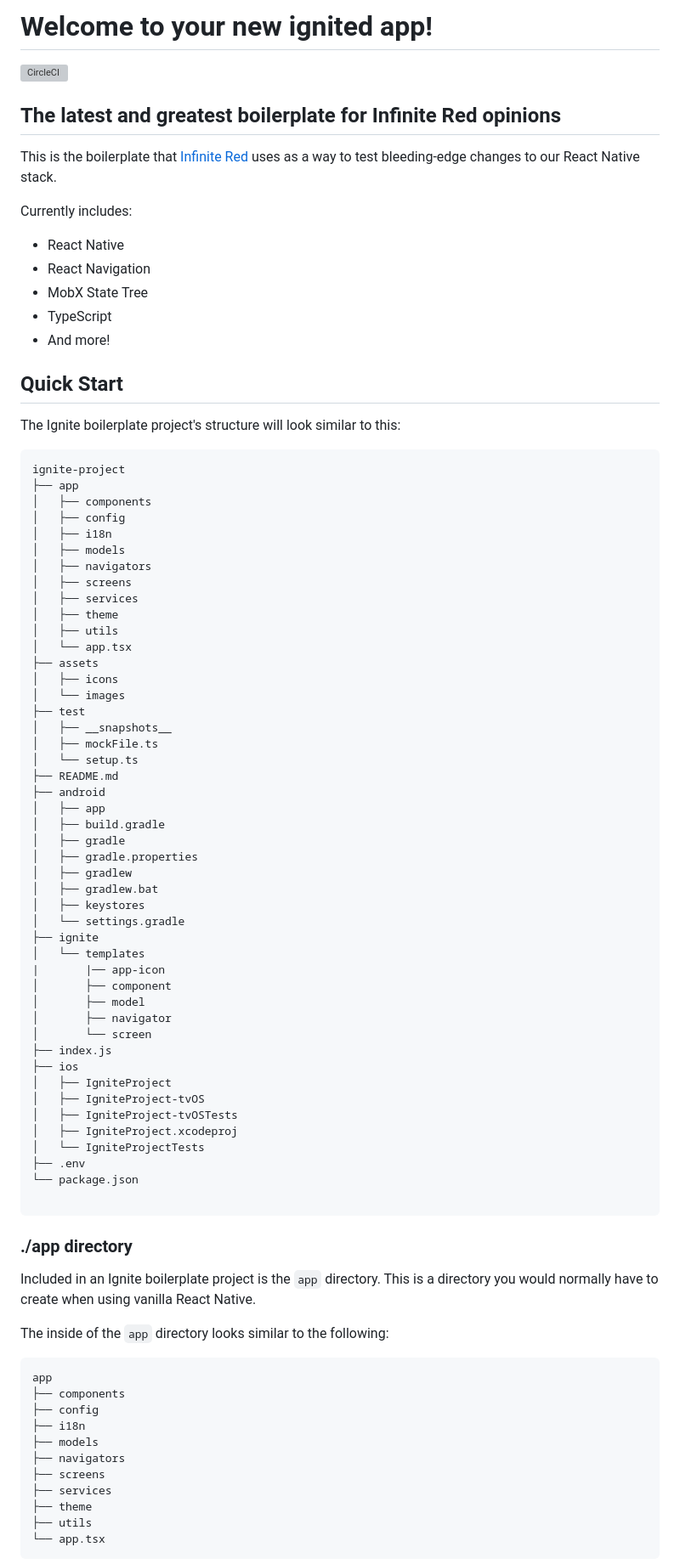
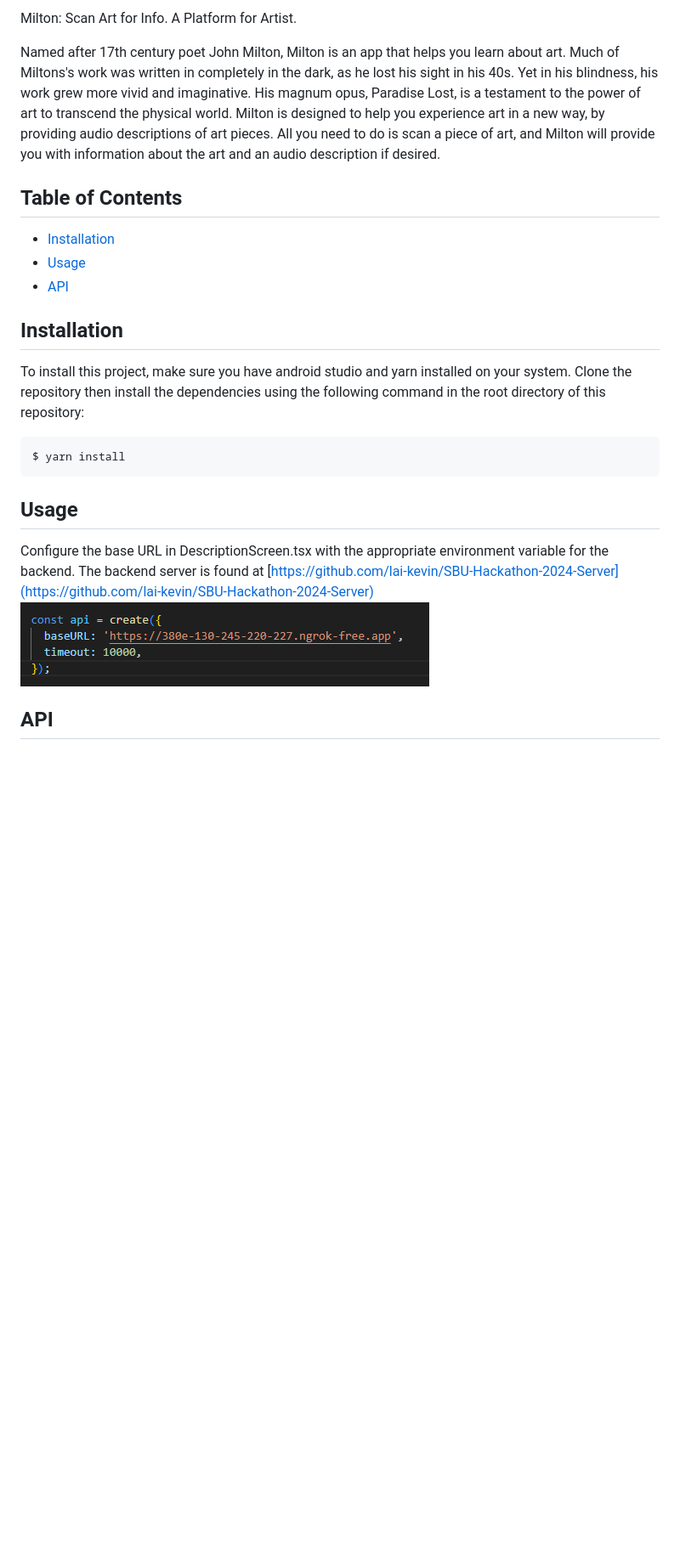
Before and after one commit to Milton-Art-Scan/SBU-Hackaton-2024-Android, a Markdown page: README.md, the part around the change printed below. Shown: that part at 85% size. Rendered like a GitHub page; pictures changed too: image.png (added); blank space fills up the shorter version; grey boxes are pictures that could not be loaded.

Commit message:
doc: update readme

````diff
--- a/README.md
+++ b/README.md
@@ -1,89 +1,24 @@
-# Welcome to your new ignited app!
+ Milton: Scan Art for Info. A Platform for Artist.
 
-[![CircleCI](https://circleci.com/gh/infinitered/ignite.svg?style=svg)](https://circleci.com/gh/infinitered/ignite)
+Named after 17th century poet John Milton, Milton is an app that helps you learn about art. Much of Miltons's work was written in completely in the dark, as he lost his sight in his 40s. Yet in his blindness, his work grew more vivid and imaginative. His magnum opus, Paradise Lost, is a testament to the power of art to transcend the physical world. Milton is designed to help you experience art in a new way, by providing audio descriptions of art pieces. All you need to do is scan a piece of art, and Milton will provide you with information about the art and an audio description if desired.
 
-## The latest and greatest boilerplate for Infinite Red opinions
+## Table of Contents
 
-This is the boilerplate that [Infinite Red](https://infinite.red) uses as a way to test bleeding-edge changes to our React Native stack.
+- [Installation](#installation)
+- [Usage](#usage)
+- [API](#api)
 
-Currently includes:
+## Installation
 
-- React Native
-- React Navigation
-- MobX State Tree
-- TypeScript
-- And more!
-
-## Quick Start
-
-The Ignite boilerplate project's structure will look similar to this:
-
-```
-ignite-project
-├── app
-│   ├── components
-│   ├── config
-│   ├── i18n
-│   ├── models
-│   ├── navigators
-│   ├── screens
-│   ├── services
-│   ├── theme
-│   ├── utils
-│   └── app.tsx
-├── assets
-│   ├── icons
-│   └── images
-├── test
-│   ├── __snapshots__
-│   ├── mockFile.ts
-│   └── setup.ts
-├── README.md
-├── android
-│   ├── app
-│   ├── build.gradle
-│   ├── gradle
-│   ├── gradle.properties
-│   ├── gradlew
-│   ├── gradlew.bat
-│   ├── keystores
-│   └── settings.gradle
-├── ignite
-│   └── templates
-|       |── app-icon
-│       ├── component
-│       ├── model
-│       ├── navigator
-│       └── screen
-├── index.js
-├── ios
-│   ├── IgniteProject
-│   ├── IgniteProject-tvOS
-│   ├── IgniteProject-tvOSTests
-│   ├── IgniteProject.xcodeproj
-│   └── IgniteProjectTests
-├── .env
-└── package.json
-
+To install this project, make sure you have android studio and yarn installed on your system. Clone the repository then install the dependencies using the following command in the root directory of this repository:
+```bash
+$ yarn install
 ```
 
-### ./app directory
+## Usage
+Configure the base URL in DescriptionScreen.tsx with the appropriate environment variable for the backend.
+The backend server is found at [https://github.com/lai-kevin/SBU-Hackathon-2024-Server](https://github.com/lai-kevin/SBU-Hackathon-2024-Server)
+![alt text](image.png)
 
-Included in an Ignite boilerplate project is the `app` directory. This is a directory you would normally have to create when using vanilla React Native.
+## API
 
-The inside of the `app` directory looks similar to the following:
-
-```
-app
-├── components
-├── config
-├── i18n
-├── models
-├── navigators
-├── screens
-├── services
-├── theme
-├── utils
-└── app.tsx
-```
-
````
Also changed, not shown: other parts of README.md (+1 -75 lines).
